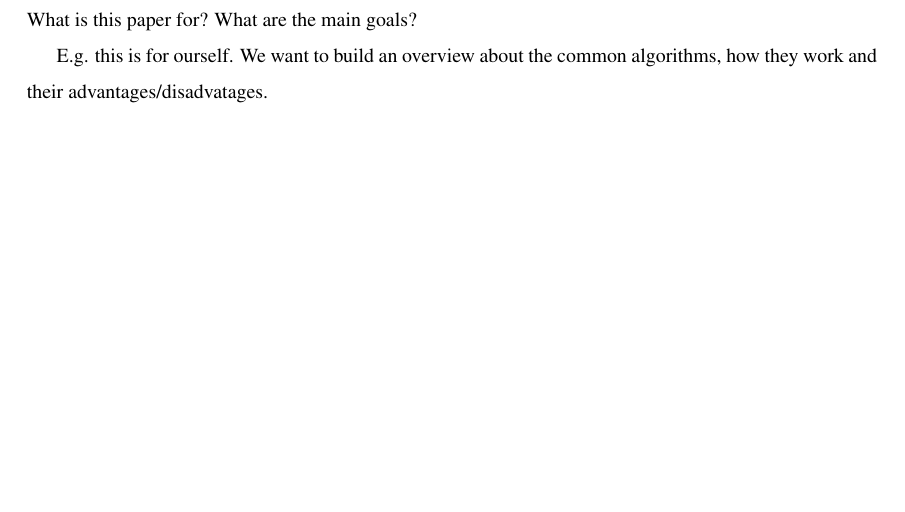
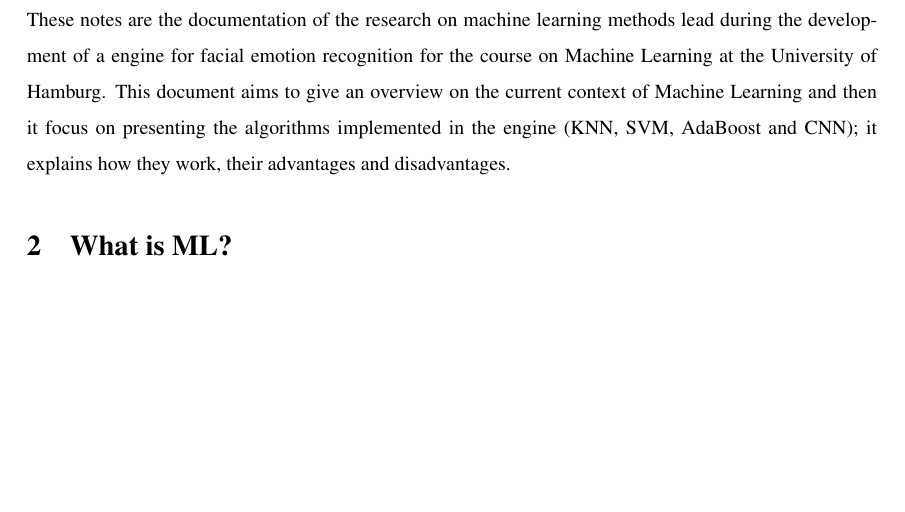
Before and after one commit to XamLe/facial_emotion, a LaTeX document (ML-Methods/MLmethods.tex, which reads ML-Methods/Chapters/Introduction.tex): part of page 4 of 17 before the commit and part of page 4 of 16 after it, cut at the place of the change, the shorter picture padded with empty space. Compiled offline with pdfLaTeX.

Commit message:
MlPipe image and Intro

```diff
--- a/ML-Methods/Chapters/Introduction.tex
+++ b/ML-Methods/Chapters/Introduction.tex
@@ -1,9 +1,3 @@
 \section{Introduction}
 
-What is this paper for?
-What are the main goals?
-
-E.g.
-this is for ourself. We want to build an overview about the common algorithms, how they work and their advantages/disadvatages.
-
-\newpage
+These notes are the documentation of the research on machine learning methods lead during the development of a engine for facial emotion recognition for the course on Machine Learning at the University of Hamburg. This document aims to give an overview on the current context of Machine Learning and then it focus on presenting the algorithms implemented in the engine (KNN, SVM, AdaBoost and CNN); it explains how they work, their advantages and disadvantages.
```
Also changed, not shown: ML-Methods/Images/MLPipe.png (added).
